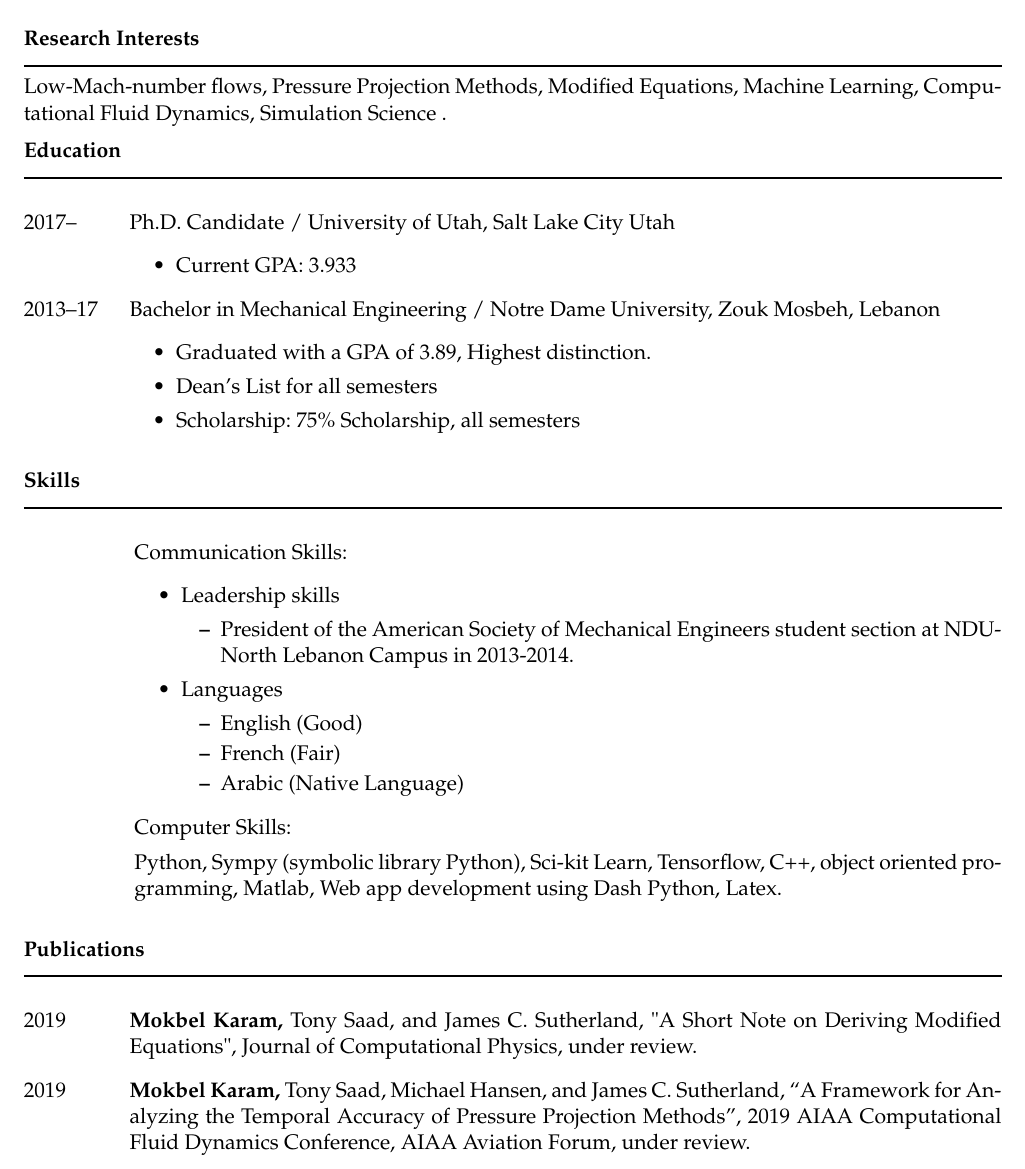
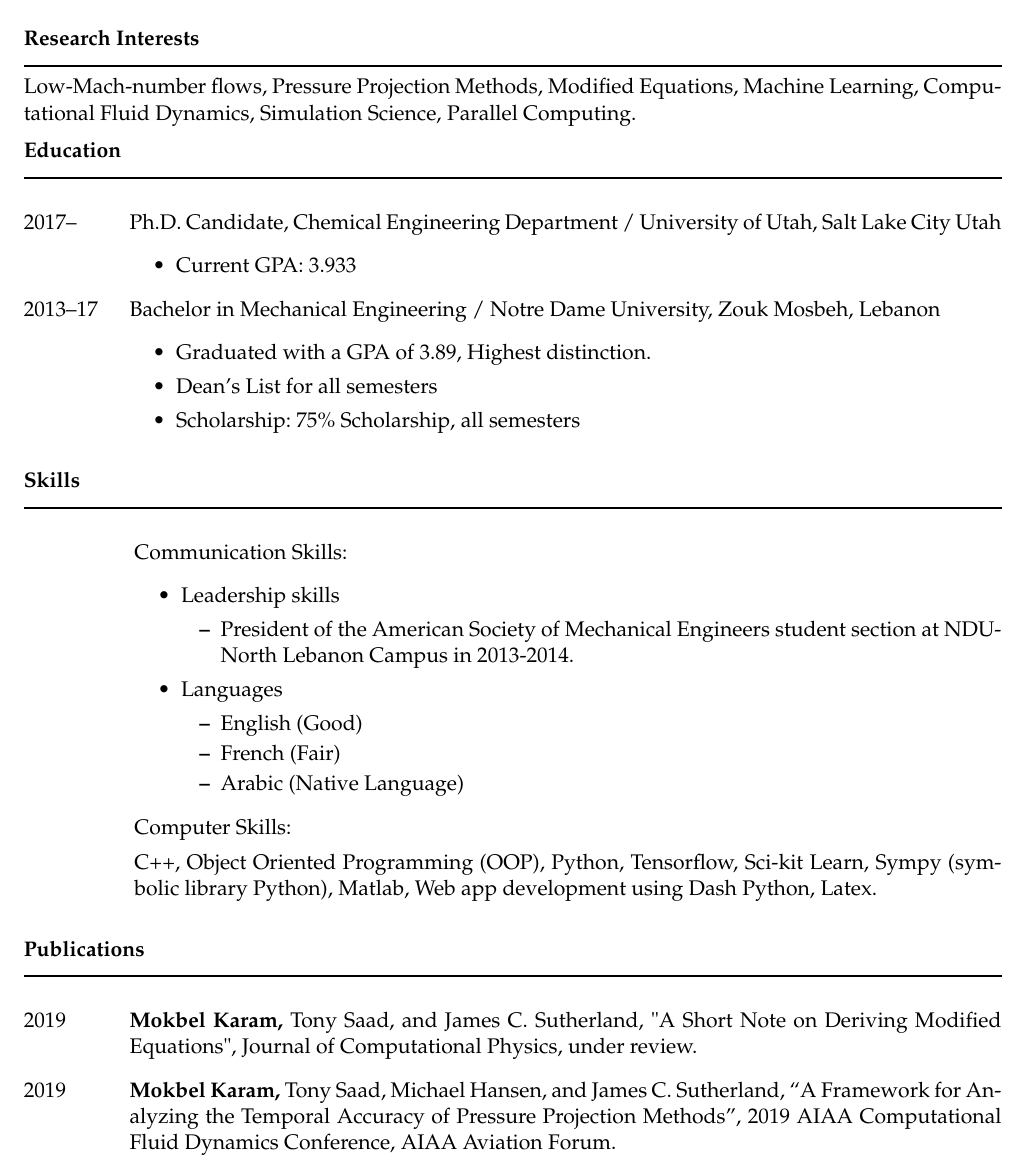
Before and after one commit to mk-95-personal/resume, a LaTeX CV (CV.tex): part of page 1 of 3, cut so that both start at the same text. Compiled offline with pdfLaTeX; the source files are stored in an older character set and shown here as Unicode.

Commit message:
AIAA manuscript was accepted for the conference in June 2019. made some stylistic changes

```diff
--- a/CV.tex
+++ b/CV.tex
@@ -51,16 +51,16 @@
 \vspace{-8pt}
 
 Low-Mach-number flows, Pressure Projection Methods, Modified Equations,
-Machine Learning, Computational Fluid Dynamics, Simulation Science
-.
+Machine Learning, Computational Fluid Dynamics, Simulation Science,
+Parallel Computing.
 
 \textbf{Education}\\
 \rule[0.5ex]{1\linewidth}{1pt}
 
 \vspace{-8pt}
 \begin{lyxlist}{00.00.0000}
-\item [{2017\textendash{}}] Ph.D. Candidate / University of Utah, Salt
-Lake City Utah
+\item [{2017\textendash{}}] Ph.D. Candidate, Chemical Engineering Department
+/ University of Utah, Salt Lake City Utah
 \begin{itemize}
 \item Current GPA: 3.933
 \end{itemize}
@@ -93,9 +93,9 @@ section at NDU-North Lebanon Campus in 2013-2014.
 \end{itemize}
 \item [{~}] Computer Skills:
 
-Python, Sympy (symbolic library Python), Sci-kit Learn, Tensorflow,
-C++, object oriented programming, Matlab, Web app development using
-Dash Python, Latex.
+C++, Object Oriented Programming (OOP), Python, Tensorflow, Sci-kit
+Learn, Sympy (symbolic library Python), Matlab, Web app development
+using Dash Python, Latex.
 \end{lyxlist}
 \textbf{Publications}\\
 \rule[0.5ex]{1\linewidth}{1pt}
@@ -108,7 +108,7 @@ Journal of Computational Physics, under review.
 \item [{2019}] \textbf{Mokbel Karam, }Tony Saad, Michael Hansen, and James
 C. Sutherland, ``A Framework for Analyzing the Temporal Accuracy
 of Pressure Projection Methods'', 2019 AIAA Computational Fluid Dynamics
-Conference, AIAA Aviation Forum, under review.
+Conference, AIAA Aviation Forum.
 \item [{2018}] Tony Saad, \textbf{Mokbel Karam}, and James C. Sutherland,
 \textquotedbl{}An Explicit Variable-Density Projection Method for
 Low-Mach Reacting Flows on Structured Uniform Grids\textquotedbl{},
```
Also changed, not shown: CV.pdf, 1 other file.
